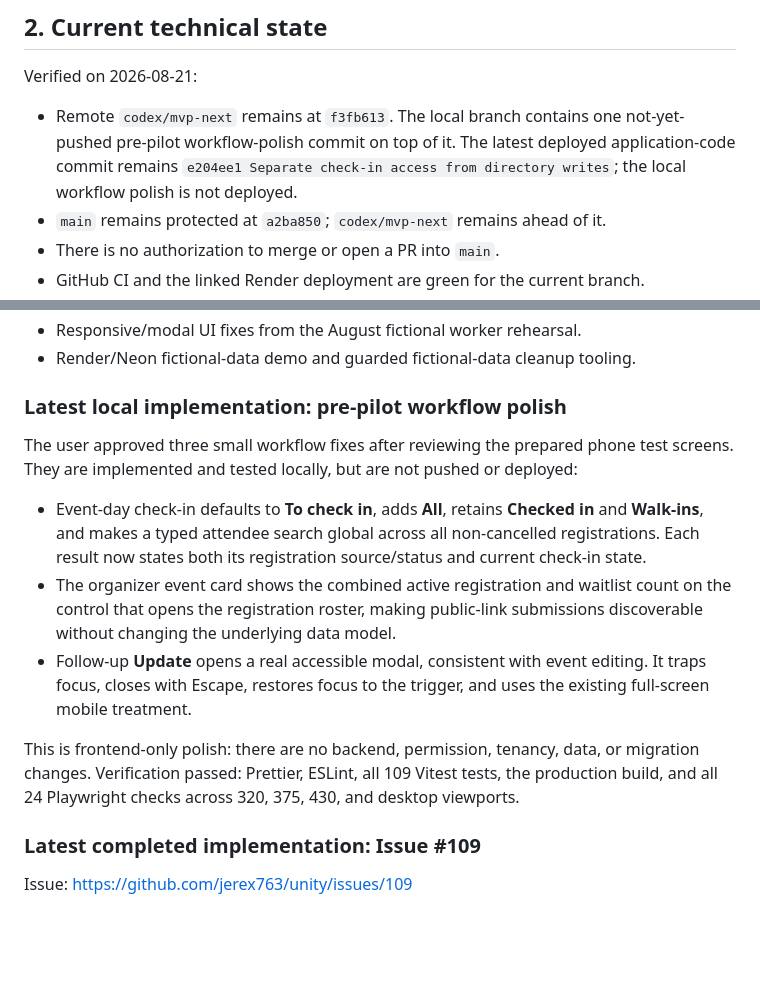
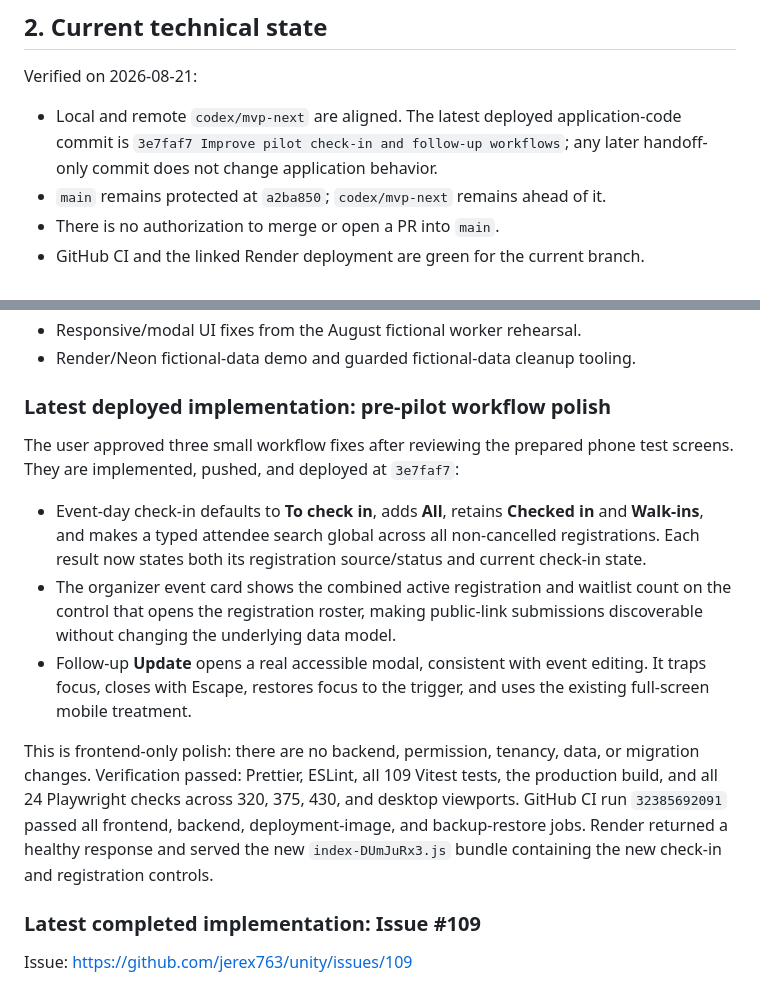
Before and after one commit to jerex763/unity, a Markdown page: PROJECT_HANDOFF.md, 2 parts joined by grey strips. Drawn GitHub-style; blank space fills up the shorter version.

Commit message:
Record workflow polish deployment

```diff
--- a/PROJECT_HANDOFF.md
+++ b/PROJECT_HANDOFF.md
@@ -35,10 +35,10 @@ ethnicity/race collection, and in-app payment processing. See
 
 Verified on 2026-08-21:
 
-- Remote `codex/mvp-next` remains at `f3fb613`. The local branch contains one
-  not-yet-pushed pre-pilot workflow-polish commit on top of it. The latest
-  deployed application-code commit remains `e204ee1 Separate check-in access
-  from directory writes`; the local workflow polish is not deployed.
+- Local and remote `codex/mvp-next` are aligned. The latest deployed
+  application-code commit is `3e7faf7 Improve pilot check-in and follow-up
+  workflows`; any later handoff-only commit does not change application
+  behavior.
 - `main` remains protected at `a2ba850`; `codex/mvp-next` remains ahead of it.
 - There is no authorization to merge or open a PR into `main`.
 - GitHub CI and the linked Render deployment are green for the current branch.
@@ -69,11 +69,10 @@ It may cold-start after inactivity.
 - Responsive/modal UI fixes from the August fictional worker rehearsal.
 - Render/Neon fictional-data demo and guarded fictional-data cleanup tooling.
 
-### Latest local implementation: pre-pilot workflow polish
+### Latest deployed implementation: pre-pilot workflow polish
 
 The user approved three small workflow fixes after reviewing the prepared phone
-test screens. They are implemented and tested locally, but are not pushed or
-deployed:
+test screens. They are implemented, pushed, and deployed at `3e7faf7`:
 
 - Event-day check-in defaults to **To check in**, adds **All**, retains
   **Checked in** and **Walk-ins**, and makes a typed attendee search global
@@ -89,7 +88,10 @@ deployed:
 This is frontend-only polish: there are no backend, permission, tenancy, data,
 or migration changes. Verification passed: Prettier, ESLint, all 109 Vitest
 tests, the production build, and all 24 Playwright checks across 320, 375, 430,
-and desktop viewports.
+and desktop viewports. GitHub CI run `32385692091` passed all frontend, backend,
+deployment-image, and backup-restore jobs. Render returned a healthy response
+and served the new `index-DUmJuRx3.js` bundle containing the new check-in and
+registration controls.
 
 ### Latest completed implementation: Issue #109
 
```
